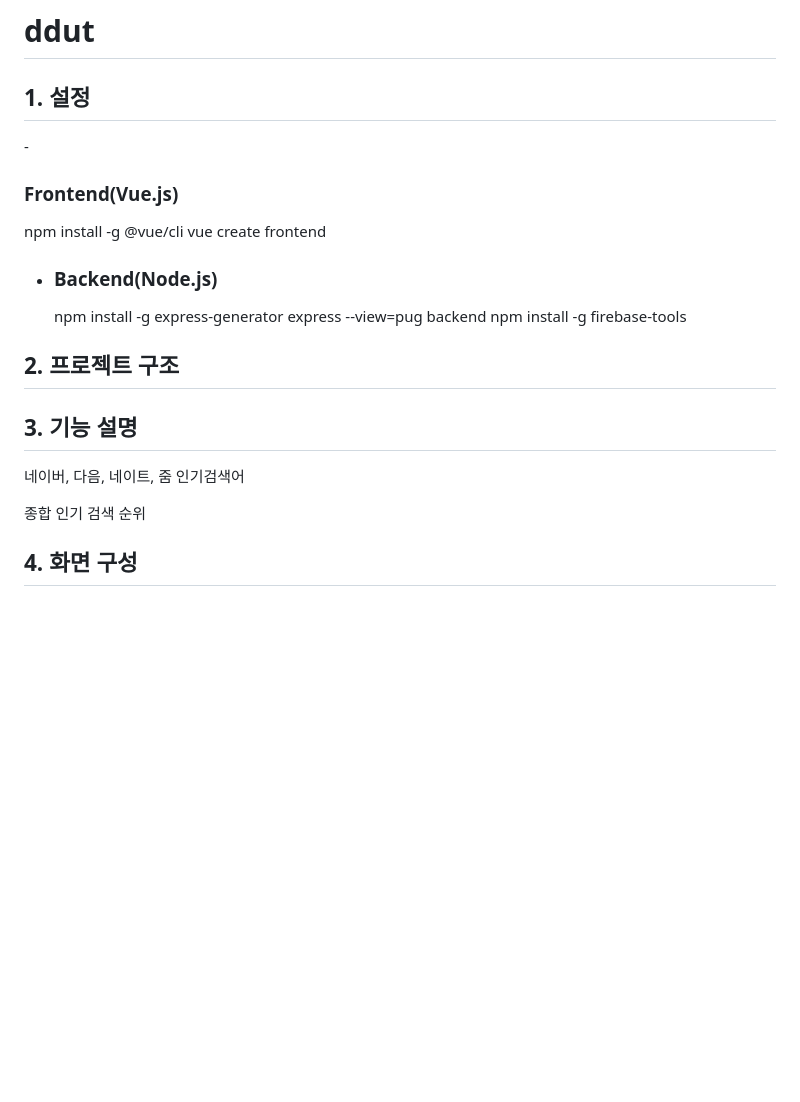
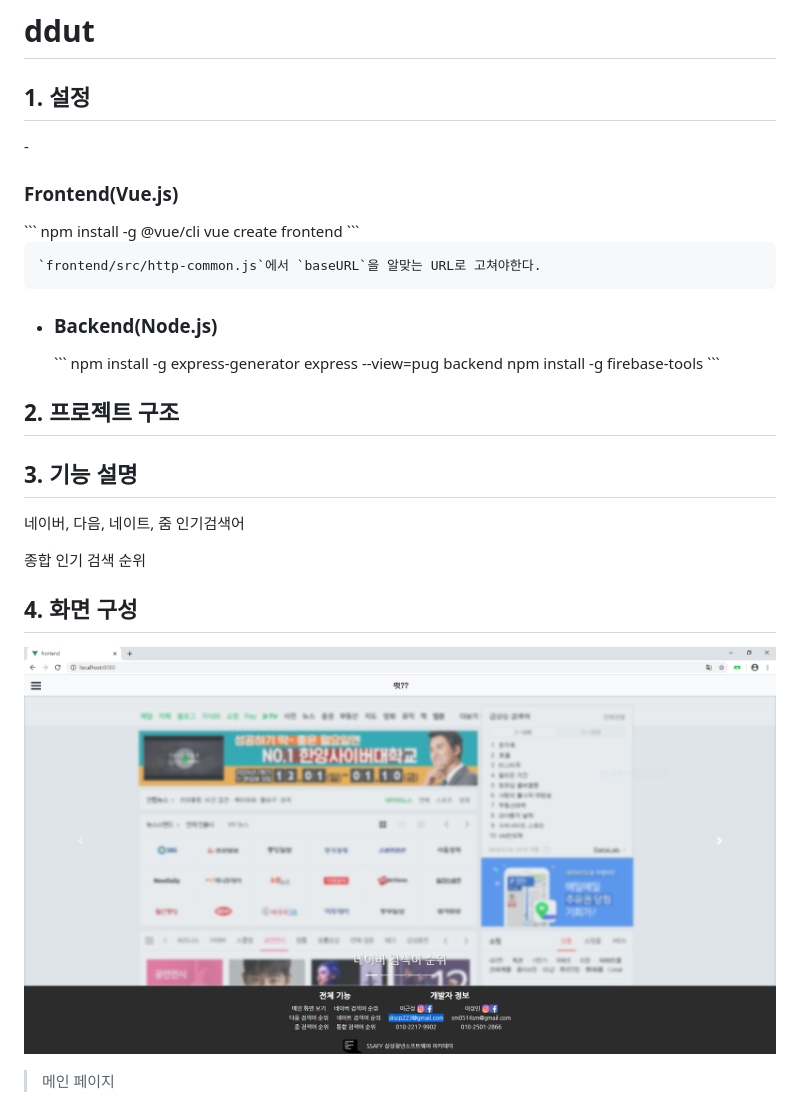
Before and after one commit to LeeGeunSeong/ddut, a Markdown page: README.md, the part around the change printed below. GitHub-like rendering; pictures changed too: README/1576801146493.png (added); blank space fills up the shorter version.

Commit message:
README 수정

````diff
--- a/README.md
+++ b/README.md
@@ -2,15 +2,25 @@
 
 <h2> 1. 설정 </h2>
 - <h3>Frontend(Vue.js)</h3>
+    ```
     npm install -g @vue/cli
-        vue create frontend
+    vue create frontend
+```
+
+    `frontend/src/http-common.js`에서 `baseURL`을 알맞는 URL로 고쳐야한다.
 
 - <h3>Backend(Node.js)</h3>
+    ```
     npm install -g express-generator
-        express --view=pug backend
-        npm install -g firebase-tools
+    express --view=pug backend
+    npm install -g firebase-tools
+    ```
+
+
 
 ## 2. 프로젝트 구조
+
+
 
 
 
@@ -20,7 +30,13 @@
 
 종합 인기 검색 순위
 
+
+
 ## 4. 화면 구성
+
+![1576801146493](README/1576801146493.png)
+
+> 메인 페이지
 
 
 
````
Also changed, not shown: other parts of README.md (+31 -0 lines), README/1576801172748.png (added), README/1576801213104.png (added), README/1576801228633.png (added), README/1576801245135.png (added), README/1576801354890.png (added).
